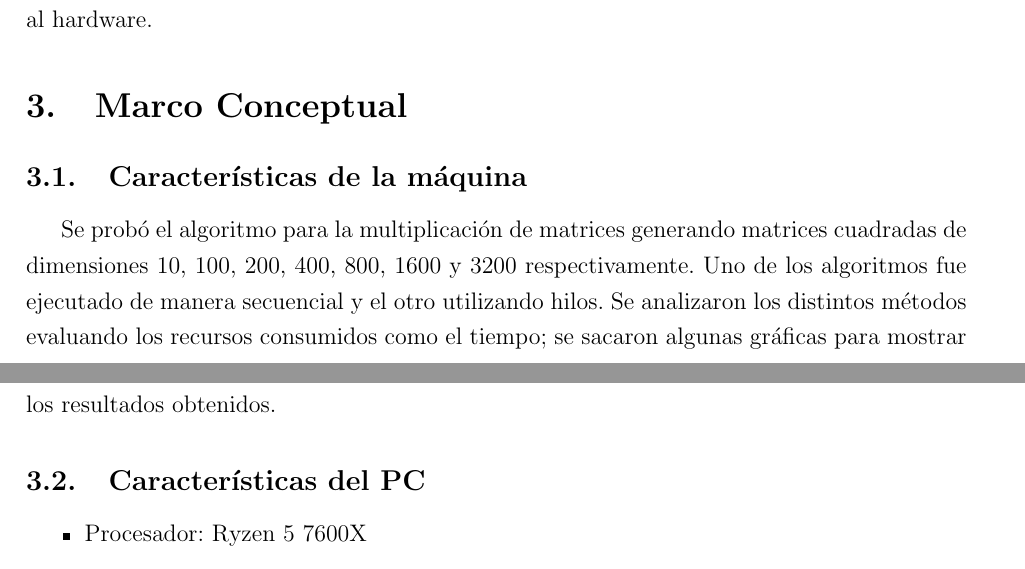
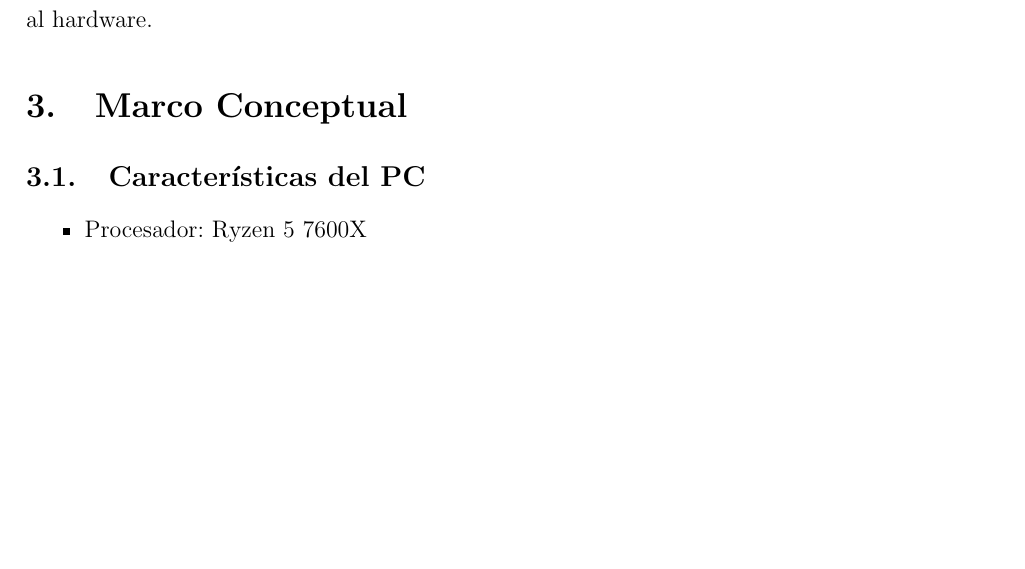
Before and after one commit to Juanes7222/HPC-Matrix, a LaTeX document (docs/main.tex, which reads docs/caps/conceptual_framework.tex): two parts of pages 9 and 10 of 11 before the commit and part of page 9 of 11 after it, the two joined at a grey line, cut so that both start at the same text, the shorter picture padded with empty space. Compiled offline with pdfLaTeX.

Commit message:
New conceptual framework

```diff
--- a/docs/caps/conceptual_framework.tex
+++ b/docs/caps/conceptual_framework.tex
@@ -3,11 +3,6 @@
 %===================================
 \section{Marco Conceptual}
 \label{sec:Marco Conceptual}
-
-\subsection{Características de la máquina}
-
-Se probó el algoritmo para la multiplicación de matrices generando matrices cuadradas de dimensiones 10, 100, 200, 400, 800, 1600 y 3200 respectivamente. Uno de los algoritmos fue ejecutado de manera secuencial y el otro utilizando hilos. Se analizaron los distintos métodos evaluando los recursos consumidos como el tiempo; se sacaron algunas gráficas para mostrar los resultados obtenidos.
-
 
 %================================
 \subsection{Características del PC}
```
